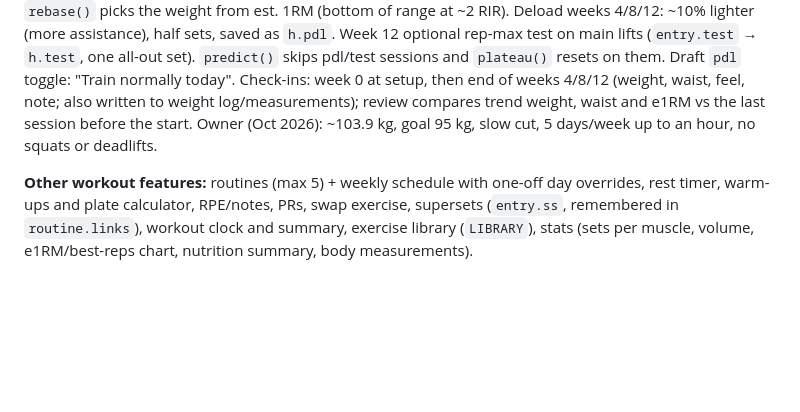
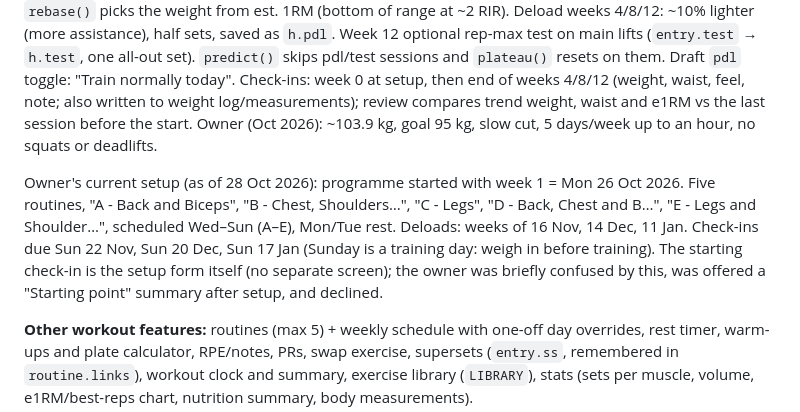
Before and after one commit to tobybrown02-stack/Gym-tracker, a Markdown page: CLAUDE.md, the part around the change. Rendered like a GitHub page; blank space fills up the shorter version.

Commit message:
Note owner's programme start date, schedule and check-in dates
Co-Authored-By: Claude Opus 5.5 <noreply@anthropic.com>
Claude-Session: https://claude.ai/code/session_01X4anBjViQqtidcDXsZP5yc

```diff
--- a/CLAUDE.md
+++ b/CLAUDE.md
@@ -77,6 +77,15 @@ weight, waist and e1RM vs the last session before the start. Owner (Oct 2026):
 ~103.9 kg, goal 95 kg, slow cut, 5 days/week up to an hour, no squats or
 deadlifts.
 
+Owner's current setup (as of 28 Oct 2026): programme started with week 1 =
+Mon 26 Oct 2026. Five routines, "A - Back and Biceps", "B - Chest,
+Shoulders…", "C - Legs", "D - Back, Chest and B…", "E - Legs and Shoulder…",
+scheduled Wed–Sun (A–E), Mon/Tue rest. Deloads: weeks of 16 Nov, 14 Dec,
+11 Jan. Check-ins due Sun 22 Nov, Sun 20 Dec, Sun 17 Jan (Sunday is a
+training day: weigh in before training). The starting check-in is the setup
+form itself (no separate screen); the owner was briefly confused by this,
+was offered a "Starting point" summary after setup, and declined.
+
 **Other workout features:** routines (max 5) + weekly schedule with one-off day
 overrides, rest timer, warm-ups and plate calculator, RPE/notes, PRs, swap
 exercise, supersets (`entry.ss`, remembered in `routine.links`), workout clock
```
